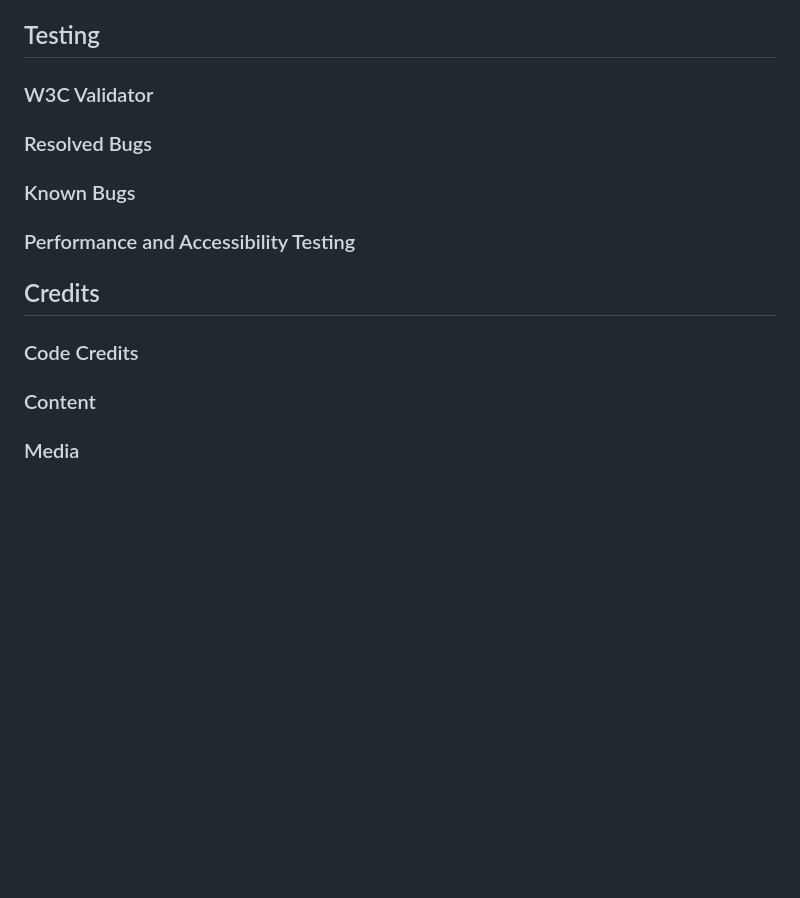
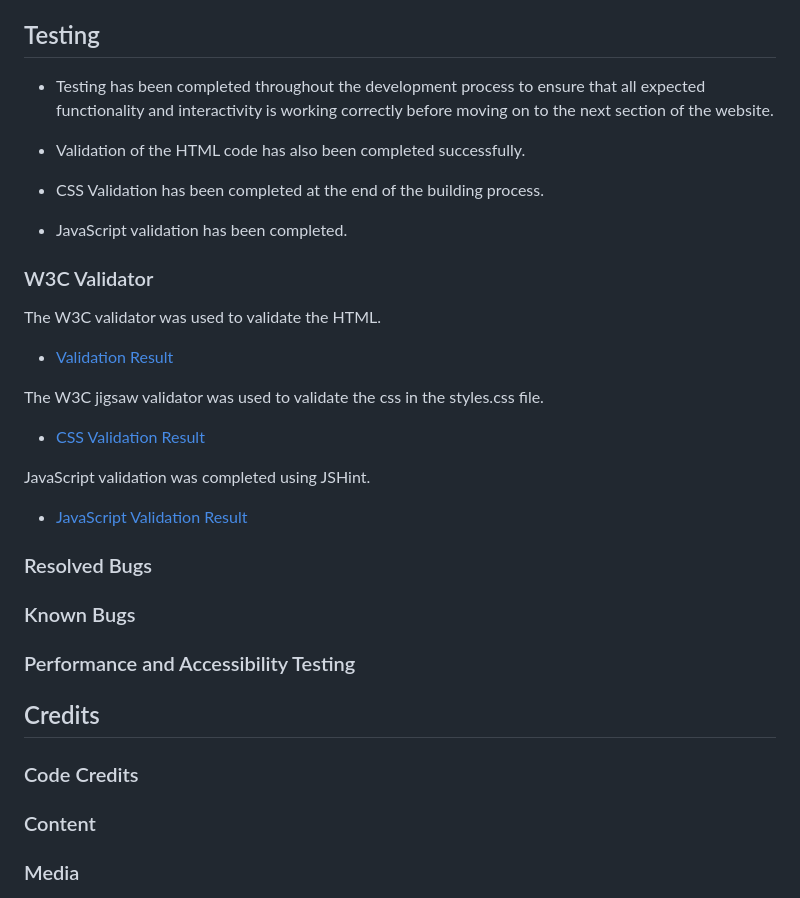
Before and after one commit to jayleighton/rock-paper-scissors-game, a Markdown page: README.md, the part around the change printed below. GitHub-like rendering; blank space fills up the shorter version.

Commit message:
Add HTMl and CSS validation, update readme

```diff
--- a/README.md
+++ b/README.md
@@ -113,10 +113,23 @@ To Clone the Rock, Paper, Scissors, Lizard, Spock repository:
 7. Press enter to clone the repository
 
 ## Testing
+- Testing has been completed throughout the development process to ensure that all expected functionality and interactivity is working correctly before moving on to the next section of the website.
 
+- Validation of the HTML code has also been completed successfully.
+
+- CSS Validation has been completed at the end of the building process.
+
+- JavaScript validation has been completed.
 
 ### W3C Validator
+The W3C validator was used to validate the HTML.
+- [Validation Result](documentation/testing/html_validation.png)
 
+The W3C jigsaw validator was used to validate the css in the styles.css file.
+- [CSS Validation Result](documentation/testing/css_validation.png)
+
+JavaScript validation was completed using JSHint.
+- [JavaScript Validation Result]()
 
 ### Resolved Bugs
 
@@ -133,4 +146,5 @@ To Clone the Rock, Paper, Scissors, Lizard, Spock repository:
 ### Content
 
 
+
 ### Media
```
Also changed, not shown: other parts of README.md (+3 -0 lines), documentation/testing/css_validation.png (added), documentation/testing/html_validation.png (added).
